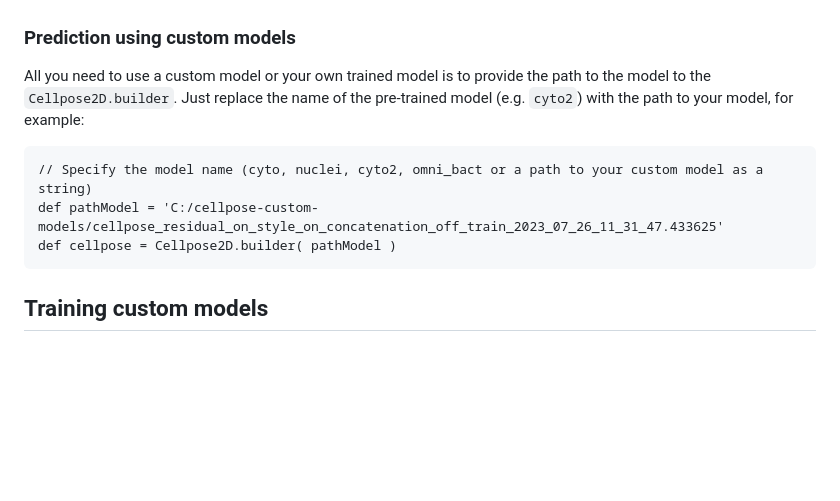
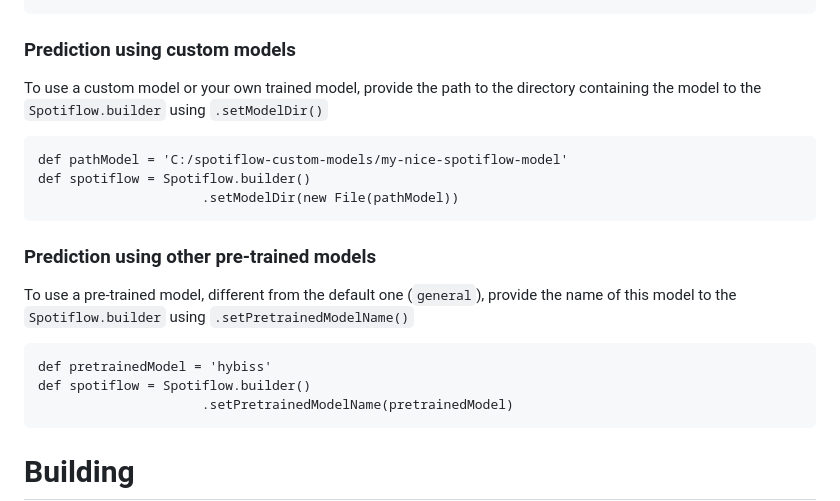
Before and after one commit to BIOP/qupath-extension-spotiflow, a Markdown page: README.md, the part around one of its changes. Rendered like a GitHub page; blank space fills up the shorter version.

````diff
--- a/README.md
+++ b/README.md
@@ -182,16 +179,23 @@ The first thing the script will do is create a sub-folder in your project called
 If your segmentation is not what you expect, you can check that the exported image(s) represent what you intended for `cellpose` to segment.
 
 Once you are happy with your script, you should save the edited copy to your Project (or another scripts folder) for re-use!
-
+-->
 ### Prediction using custom models
-All you need to use a custom model or your own trained model is to provide the path to the model to the `Cellpose2D.builder`. Just replace the name of the pre-trained model (e.g. `cyto2`)
-with the path to your model, for example:
+To use a custom model or your own trained model, provide the path to the directory containing the model to the `Spotiflow.builder` using `.setModelDir()`
 ```
-// Specify the model name (cyto, nuclei, cyto2, omni_bact or a path to your custom model as a string)
-def pathModel = 'C:/cellpose-custom-models/cellpose_residual_on_style_on_concatenation_off_train_2023_07_26_11_31_47.433625'
-def cellpose = Cellpose2D.builder( pathModel )
+def pathModel = 'C:/spotiflow-custom-models/my-nice-spotiflow-model'
+def spotiflow = Spotiflow.builder()
+                     .setModelDir(new File(pathModel))
 ```
 
+### Prediction using other pre-trained models
+To use a pre-trained model, different from the default one (`general`), provide the name of this model to the `Spotiflow.builder` using `.setPretrainedModelName()`
+```
+def pretrainedModel = 'hybiss'
+def spotiflow = Spotiflow.builder()
+                     .setPretrainedModelName(pretrainedModel)
+```
+<!--
 ## Training custom models
 
 **Requirements**:
````
Also changed, not shown: other parts of README.md (+66 -70 lines).
